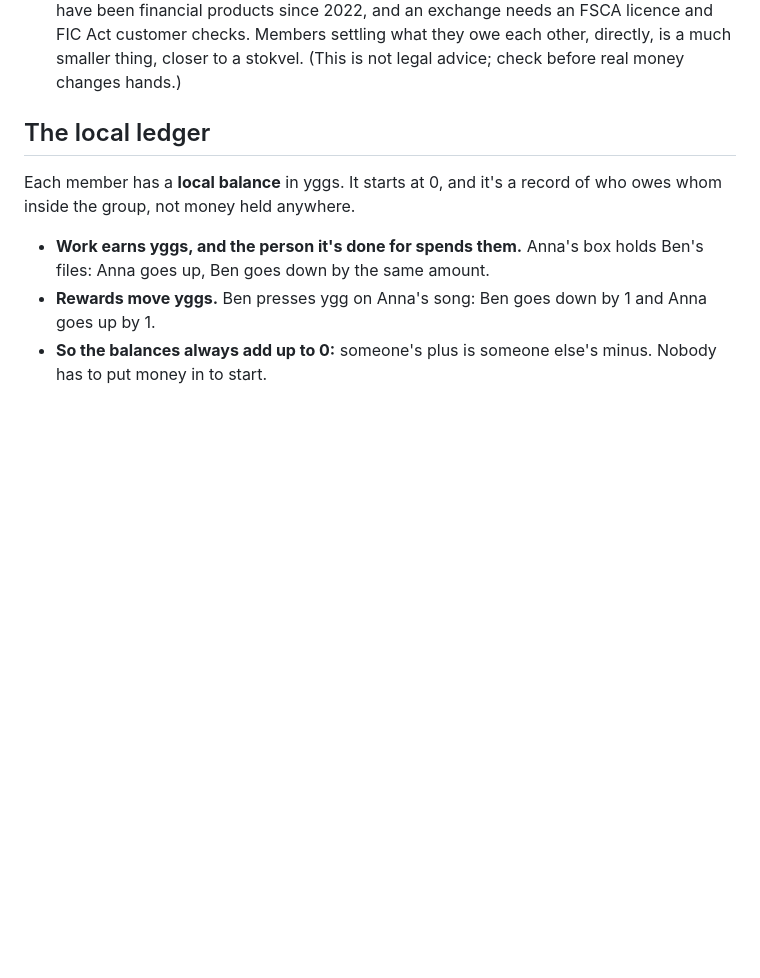
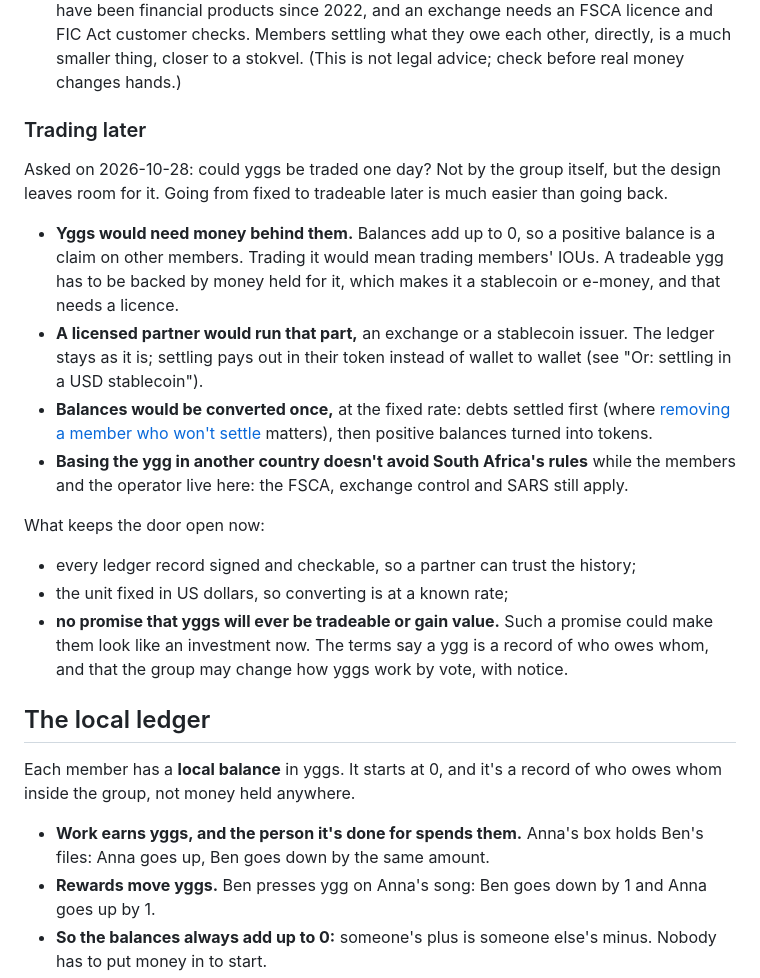
Before and after one commit to peterretief/yggstore, a Markdown page: docs/ygg.md, the part around the change. Drawn GitHub-style; blank space fills up the shorter version.

Commit message:
Docs: ygg.md on trading yggs later
Co-Authored-By: Claude Opus 5.5 <noreply@anthropic.com>

```diff
--- a/docs/ygg.md
+++ b/docs/ygg.md
@@ -39,6 +39,35 @@ exchange. Why:
   FIC Act customer checks. Members settling what they owe each other,
   directly, is a much smaller thing, closer to a stokvel. (This is not
   legal advice; check before real money changes hands.)
+
+### Trading later
+
+Asked on 2026-10-28: could yggs be traded one day? Not by the group
+itself, but the design leaves room for it. Going from fixed to tradeable
+later is much easier than going back.
+
+- **Yggs would need money behind them.** Balances add up to 0, so a
+  positive balance is a claim on other members. Trading it would mean
+  trading members' IOUs. A tradeable ygg has to be backed by money held for
+  it, which makes it a stablecoin or e-money, and that needs a licence.
+- **A licensed partner would run that part,** an exchange or a stablecoin
+  issuer. The ledger stays as it is; settling pays out in their token
+  instead of wallet to wallet (see "Or: settling in a USD stablecoin").
+- **Balances would be converted once,** at the fixed rate: debts settled
+  first (where [removing a member who won't settle](#a-member-who-wont-settle)
+  matters), then positive balances turned into tokens.
+- **Basing the ygg in another country doesn't avoid South Africa's rules**
+  while the members and the operator live here: the FSCA, exchange control
+  and SARS still apply.
+
+What keeps the door open now:
+- every ledger record signed and checkable, so a partner can trust the
+  history;
+- the unit fixed in US dollars, so converting is at a known rate;
+- **no promise that yggs will ever be tradeable or gain value.** Such a
+  promise could make them look like an investment now. The terms say a
+  ygg is a record of who owes whom, and that the group may change how
+  yggs work by vote, with notice.
 
 ## The local ledger
 
```
